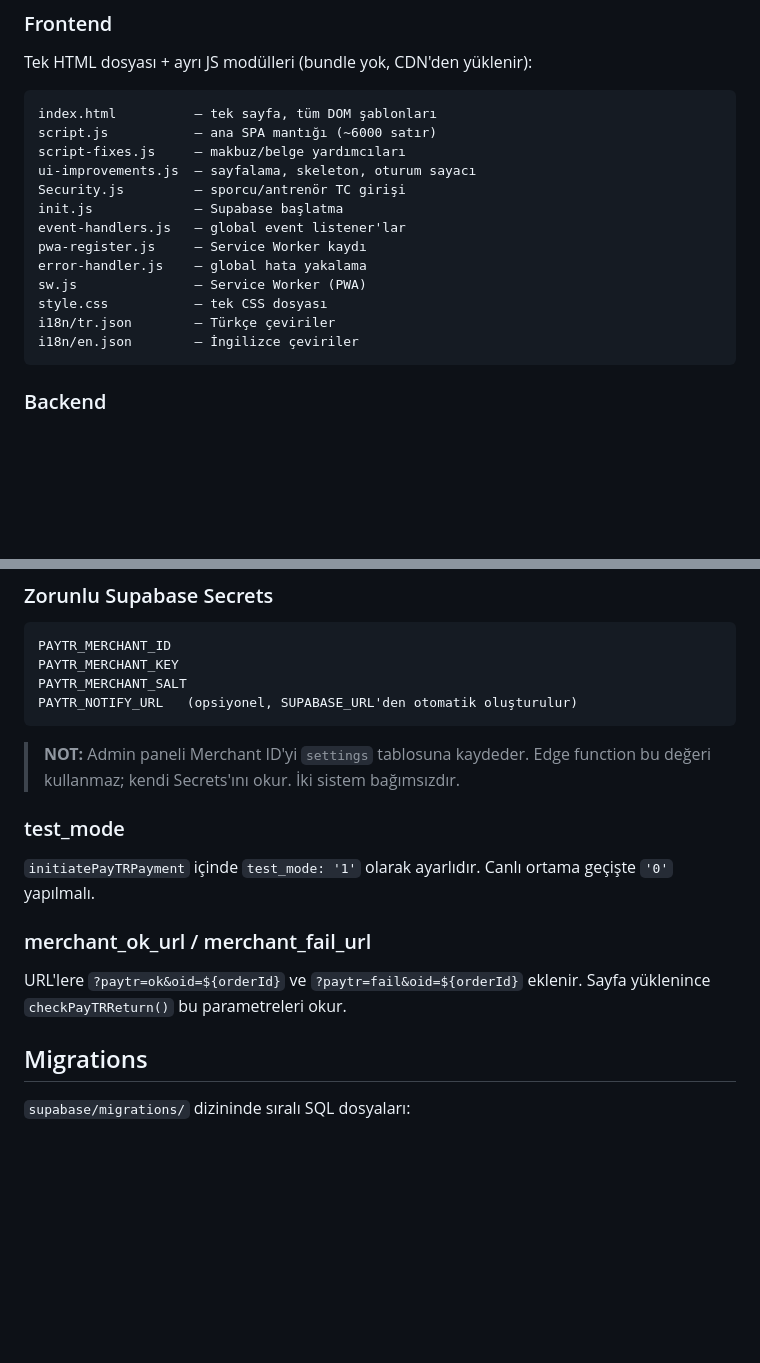
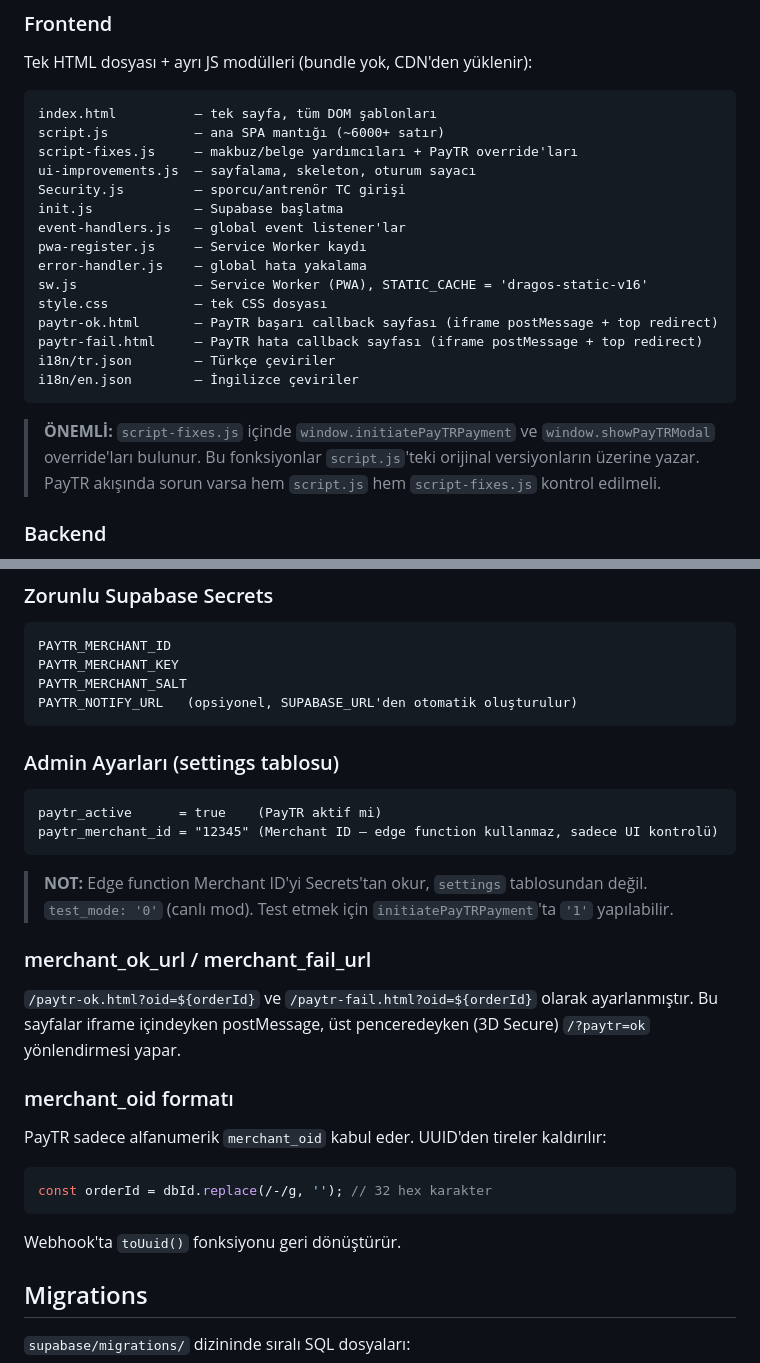
Before and after one commit to eneskahveci-sdo/Sporcu-paneli, a Markdown page: CLAUDE.md, 2 parts joined by grey strips. Rendered like a GitHub page; blank space fills up the shorter version.

````diff
--- a/CLAUDE.md
+++ b/CLAUDE.md
@@ -15,19 +15,25 @@ Tek HTML dosyası + ayrı JS modülleri (bundle yok, CDN'den yüklenir):
 
 ```
 index.html          — tek sayfa, tüm DOM şablonları
-script.js           — ana SPA mantığı (~6000 satır)
-script-fixes.js     — makbuz/belge yardımcıları
+script.js           — ana SPA mantığı (~6000+ satır)
+script-fixes.js     — makbuz/belge yardımcıları + PayTR override'ları
 ui-improvements.js  — sayfalama, skeleton, oturum sayacı
 Security.js         — sporcu/antrenör TC girişi
 init.js             — Supabase başlatma
 event-handlers.js   — global event listener'lar
 pwa-register.js     — Service Worker kaydı
 error-handler.js    — global hata yakalama
-sw.js               — Service Worker (PWA)
+sw.js               — Service Worker (PWA), STATIC_CACHE = 'dragos-static-v16'
 style.css           — tek CSS dosyası
+paytr-ok.html       — PayTR başarı callback sayfası (iframe postMessage + top redirect)
+paytr-fail.html     — PayTR hata callback sayfası (iframe postMessage + top redirect)
 i18n/tr.json        — Türkçe çeviriler
 i18n/en.json        — İngilizce çeviriler
 ```
+
+> **ÖNEMLİ:** `script-fixes.js` içinde `window.initiatePayTRPayment` ve `window.showPayTRModal`
+> override'ları bulunur. Bu fonksiyonlar `script.js`'teki orijinal versiyonların üzerine yazar.
+> PayTR akışında sorun varsa hem `script.js` hem `script-fixes.js` kontrol edilmeli.
 
 ### Backend
 - **Supabase** — DB (PostgreSQL) + Auth + RLS + Edge Functions
@@ -104,16 +127,25 @@ PAYTR_MERCHANT_SALT
 PAYTR_NOTIFY_URL   (opsiyonel, SUPABASE_URL'den otomatik oluşturulur)
 ```
 
-> **NOT:** Admin paneli Merchant ID'yi `settings` tablosuna kaydeder. Edge function bu değeri kullanmaz;
-> kendi Secrets'ını okur. İki sistem bağımsızdır.
+### Admin Ayarları (settings tablosu)
+```
+paytr_active      = true    (PayTR aktif mi)
+paytr_merchant_id = "12345" (Merchant ID — edge function kullanmaz, sadece UI kontrolü)
+```
 
-### test_mode
-`initiatePayTRPayment` içinde `test_mode: '1'` olarak ayarlıdır.
-Canlı ortama geçişte `'0'` yapılmalı.
+> **NOT:** Edge function Merchant ID'yi Secrets'tan okur, `settings` tablosundan değil.
+> `test_mode: '0'` (canlı mod). Test etmek için `initiatePayTRPayment`'ta `'1'` yapılabilir.
 
 ### merchant_ok_url / merchant_fail_url
-URL'lere `?paytr=ok&oid=${orderId}` ve `?paytr=fail&oid=${orderId}` eklenir.
-Sayfa yüklenince `checkPayTRReturn()` bu parametreleri okur.
+`/paytr-ok.html?oid=${orderId}` ve `/paytr-fail.html?oid=${orderId}` olarak ayarlanmıştır.
+Bu sayfalar iframe içindeyken postMessage, üst penceredeyken (3D Secure) `/?paytr=ok` yönlendirmesi yapar.
+
+### merchant_oid formatı
+PayTR sadece alfanumerik `merchant_oid` kabul eder. UUID'den tireler kaldırılır:
+```js
+const orderId = dbId.replace(/-/g, ''); // 32 hex karakter
+```
+Webhook'ta `toUuid()` fonksiyonu geri dönüştürür.
 
 ## Migrations
 
````
Also changed, not shown: other parts of CLAUDE.md (+45 -17 lines).
